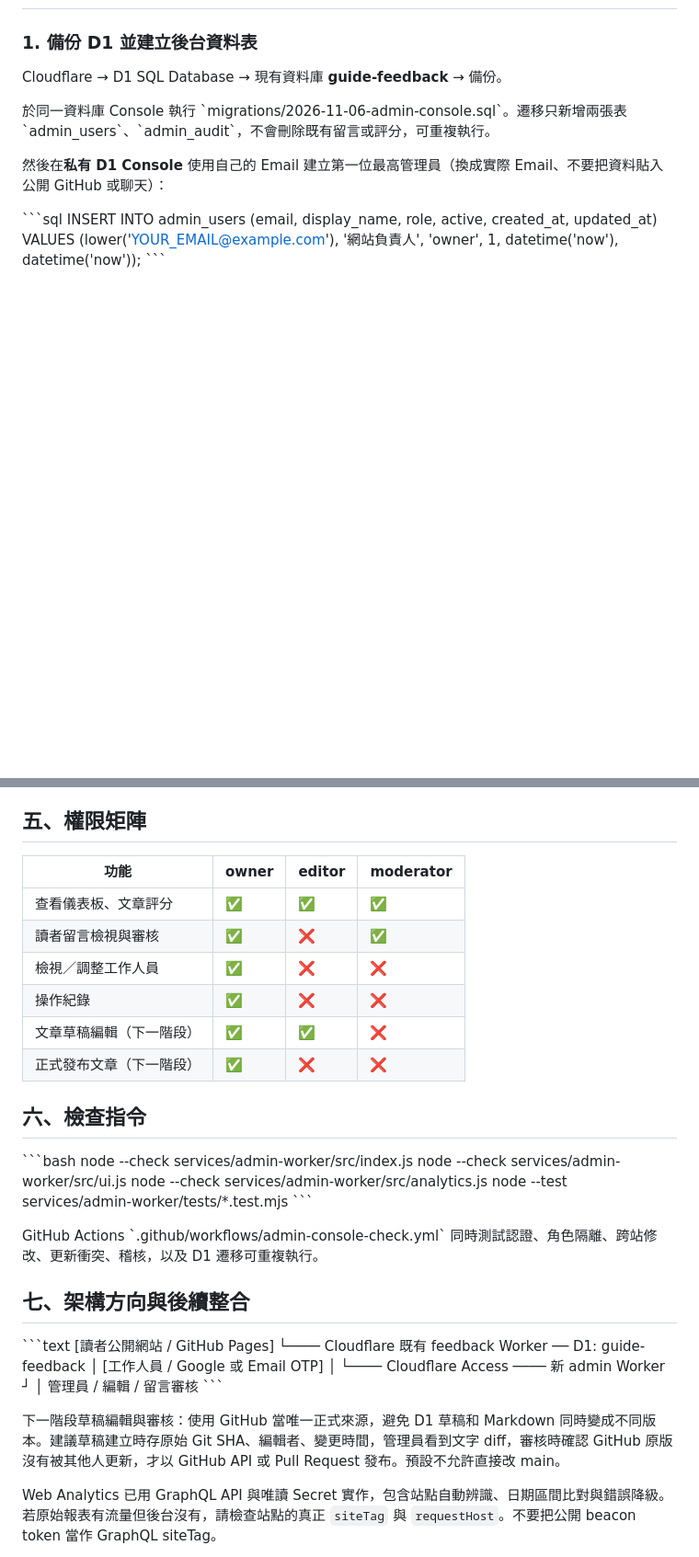
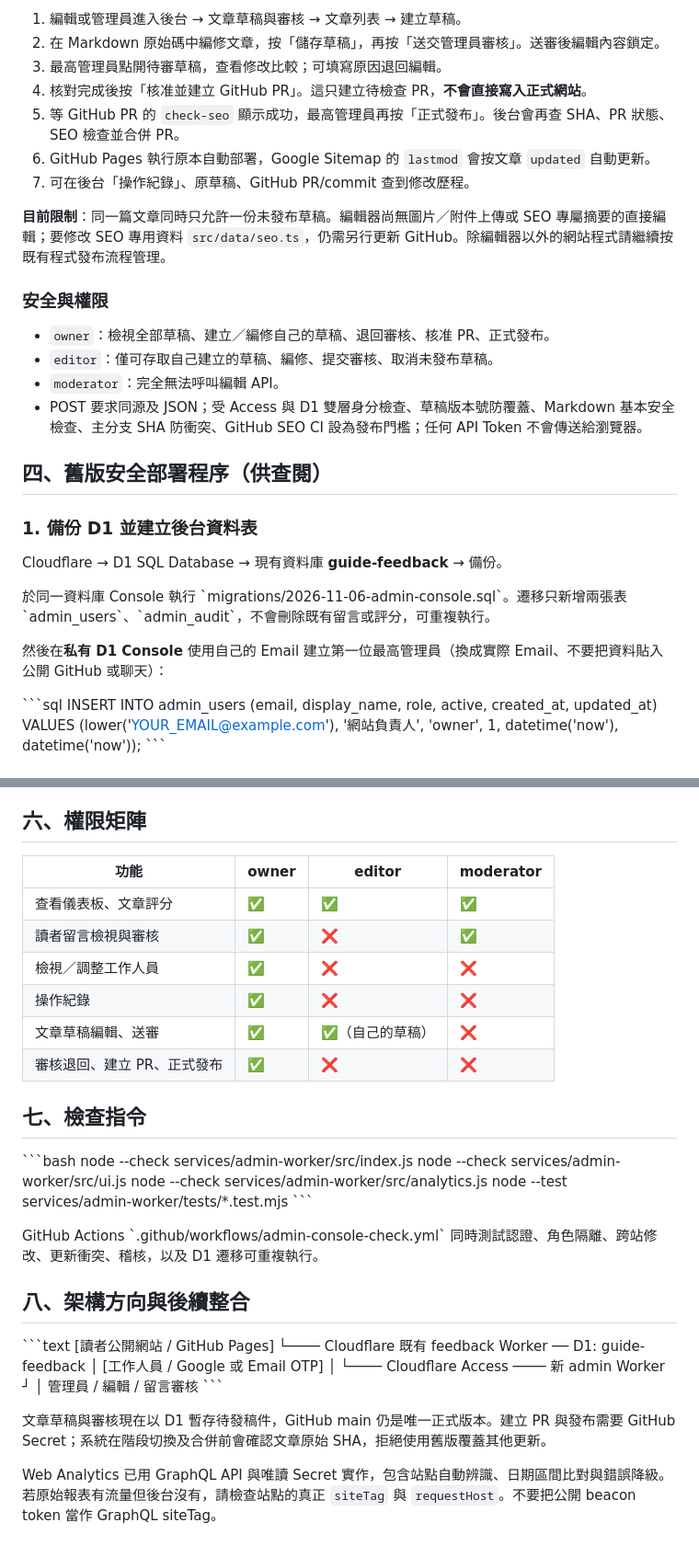
Before and after one commit to minrhome-nlica/local-practice-guide, a Markdown page: services/admin-worker/README.md, 2 parts joined by grey strips. Shown at 92% size. Drawn GitHub-style; blank space fills up the shorter version.

```diff
--- a/services/admin-worker/README.md
+++ b/services/admin-worker/README.md
@@ -32,3 +61,21 @@
+1. 編輯或管理員進入後台 → 文章草稿與審核 → 文章列表 → 建立草稿。
+2. 在 Markdown 原始碼中編修文章，按「儲存草稿」，再按「送交管理員審核」。送審後編輯內容鎖定。
+3. 最高管理員點開待審草稿，查看修改比較；可填寫原因退回編輯。
+4. 核對完成後按「核准並建立 GitHub PR」。這只建立待檢查 PR，**不會直接寫入正式網站**。
+5. 等 GitHub PR 的 `check-seo` 顯示成功，最高管理員再按「正式發布」。後台會再查 SHA、PR 狀態、SEO 檢查並合併 PR。
+6. GitHub Pages 執行原本自動部署，Google Sitemap 的 `lastmod` 會按文章 `updated` 自動更新。
+7. 可在後台「操作紀錄」、原草稿、GitHub PR/commit 查到修改歷程。
+
+**目前限制**：同一篇文章同時只允許一份未發布草稿。編輯器尚無圖片／附件上傳或 SEO 專屬摘要的直接編輯；要修改 SEO 專用資料 `src/data/seo.ts`，仍需另行更新 GitHub。除編輯器以外的網站程式請繼續按既有程式發布流程管理。
+
+### 安全與權限
+
+- `owner`：檢視全部草稿、建立／編修自己的草稿、退回審核、核准 PR、正式發布。
+- `editor`：僅可存取自己建立的草稿、編修、提交審核、取消未發布草稿。
+- `moderator`：完全無法呼叫編輯 API。
+- POST 要求同源及 JSON；受 Access 與 D1 雙層身分檢查、草稿版本號防覆蓋、Markdown 基本安全檢查、主分支 SHA 防衝突、GitHub SEO CI 設為發布門檻；任何 API Token 不會傳送給瀏覽器。
+
+## 四、舊版安全部署程序（供查閱）
 
 ### 1. 備份 D1 並建立後台資料表
 
@@ -123,7 +170,7 @@ Cloudflare 官方權杖設定指南：https://developers.cloudflare.com/analytic
 - 「更新紀錄」只是 GitHub 提交分類的候選清單，不能當作人工核定發布公告。
 - 不會自動替舊留言管理系統停權，也不會直接更動正式站的文章內容。
 
-## 五、權限矩陣
+## 六、權限矩陣
 
 | 功能 | owner | editor | moderator |
 |---|---|---|---|
@@ -131,10 +178,10 @@ Cloudflare 官方權杖設定指南：https://developers.cloudflare.com/analytic
 | 讀者留言檢視與審核 | ✅ | ❌ | ✅ |
 | 檢視／調整工作人員 | ✅ | ❌ | ❌ |
 | 操作紀錄 | ✅ | ❌ | ❌ |
-| 文章草稿編輯（下一階段） | ✅ | ✅ | ❌ |
-| 正式發布文章（下一階段） | ✅ | ❌ | ❌ |
+| 文章草稿編輯、送審 | ✅ | ✅（自己的草稿） | ❌ |
+| 審核退回、建立 PR、正式發布 | ✅ | ❌ | ❌ |
 
-## 六、檢查指令
+## 七、檢查指令
 
 \`\`\`bash
 node --check services/admin-worker/src/index.js
@@ -145,7 +192,7 @@ node --test services/admin-worker/tests/*.test.mjs
 
 GitHub Actions \`.github/workflows/admin-console-check.yml\` 同時測試認證、角色隔離、跨站修改、更新衝突、稽核，以及 D1 遷移可重複執行。
 
-## 七、架構方向與後續整合
+## 八、架構方向與後續整合
 
 \`\`\`text
 [讀者公開網站 / GitHub Pages]
@@ -157,7 +204,7 @@ GitHub Actions \`.github/workflows/admin-console-check.yml\` 同時測試認證
                                       管理員 / 編輯 / 留言審核
 \`\`\`
 
-下一階段草稿編輯與審核：使用 GitHub 當唯一正式來源，避免 D1 草稿和 Markdown 同時變成不同版本。建議草稿建立時存原始 Git SHA、編輯者、變更時間，管理員看到文字 diff，審核時確認 GitHub 原版沒有被其他人更新，才以 GitHub API 或 Pull Request 發布。預設不允許直接改 main。
+文章草稿與審核現在以 D1 暫存待發稿件，GitHub main 仍是唯一正式版本。建立 PR 與發布需要 GitHub Secret；系統在階段切換及合併前會確認文章原始 SHA，拒絕使用舊版覆蓋其他更新。
 
 Web Analytics 已用 GraphQL API 與唯讀 Secret 實作，包含站點自動辨識、日期區間比對與錯誤降級。若原始報表有流量但後台沒有，請檢查站點的真正 `siteTag` 與 `requestHost`。不要把公開 beacon token 當作 GraphQL siteTag。
 
```
Also changed, not shown: other parts of services/admin-worker/README.md (+34 -5 lines).
